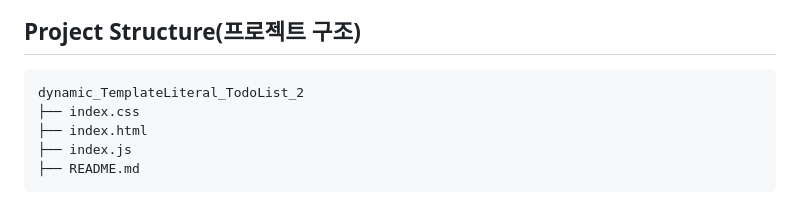
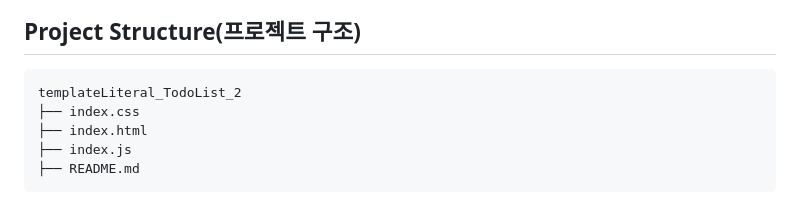
Before and after one commit to sabb12/dynamic_TemplateLiteral_TodoList_2, a Markdown page: README.md, the part around the change. Drawn GitHub-style.

````diff
--- a/README.md
+++ b/README.md
@@ -72,7 +72,7 @@ document.addEventListener("click", function (e) {
 
 ## Project Structure(프로젝트 구조)
 ```markdown
-dynamic_TemplateLiteral_TodoList_2
+templateLiteral_TodoList_2
 ├── index.css
 ├── index.html
 ├── index.js
````
